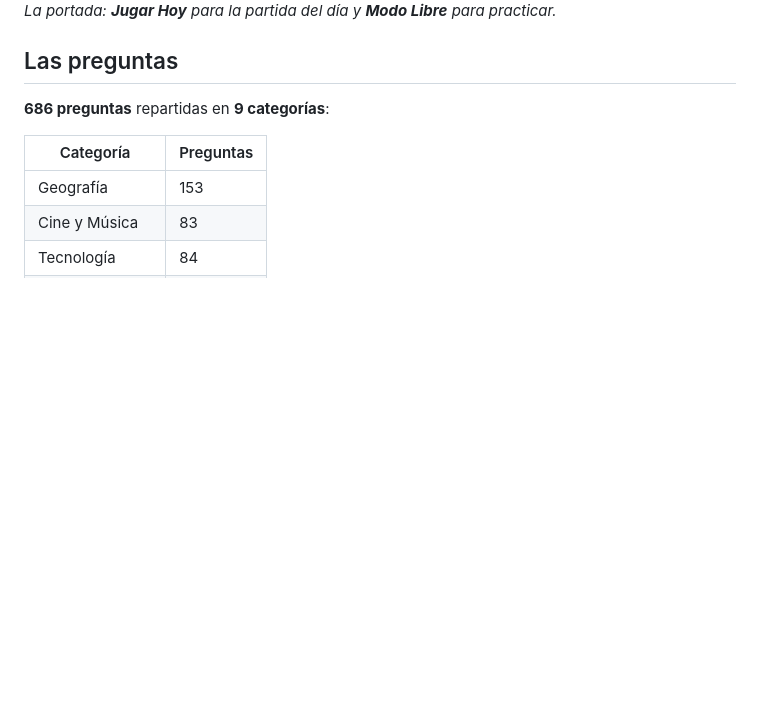
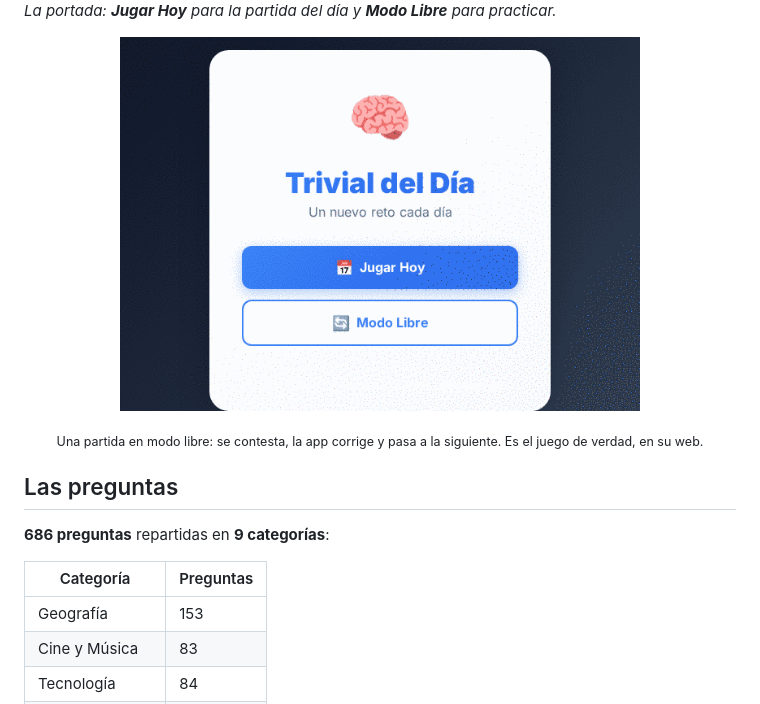
Before and after one commit to Hugopvigo/Trivial, a Markdown page: README.md, the part around the change. Drawn GitHub-style; pictures changed too: docs/capturas/02-demo.gif (added); blank space fills up the shorter version.

Commit message:
Añade el GIF de una partida en modo libre

```diff
--- a/README.md
+++ b/README.md
@@ -39,6 +39,12 @@ servidor: diez preguntas, cuatro opciones y un marcador al final.
 
 ![portada del trivial](docs/capturas/01-web.png)
 *La portada: **Jugar Hoy** para la partida del día y **Modo Libre** para practicar.*
+
+<p align="center">
+  <img src="docs/capturas/02-demo.gif" alt="Una partida del Trivial: se elige modo libre, se responde y la app corrige" width="520">
+</p>
+
+<p align="center"><sub>Una partida en modo libre: se contesta, la app corrige y pasa a la siguiente. Es el juego de verdad, en su web.</sub></p>
 
 ## Las preguntas
 
```
